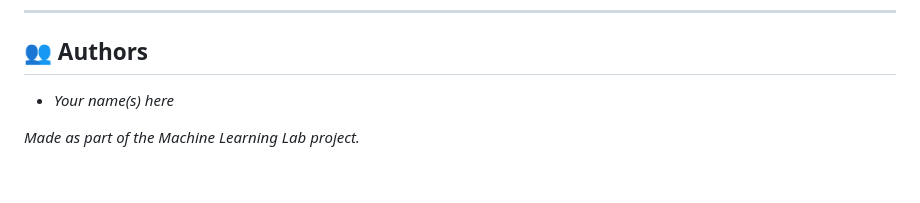
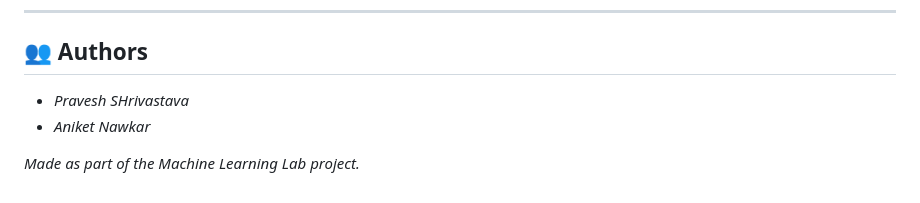
Before and after one commit to Pravesh-21/ML_Lab_Project, a Markdown page: README.md, the part around the change. GitHub-like rendering.

```diff
--- a/README.md
+++ b/README.md
@@ -224,6 +224,7 @@ Open **http://127.0.0.1:5000** in your browser.
 
 ## 👥 Authors
 
-- *Your name(s) here*
+- *Pravesh SHrivastava*
+- *Aniket Nawkar*
 
 *Made as part of the Machine Learning Lab project.*
```
